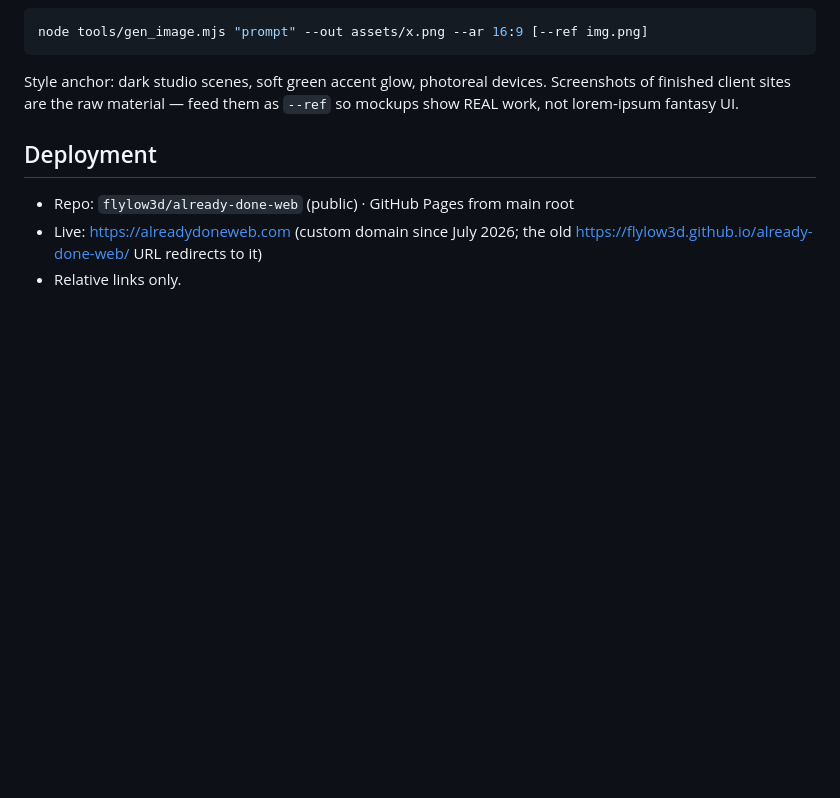
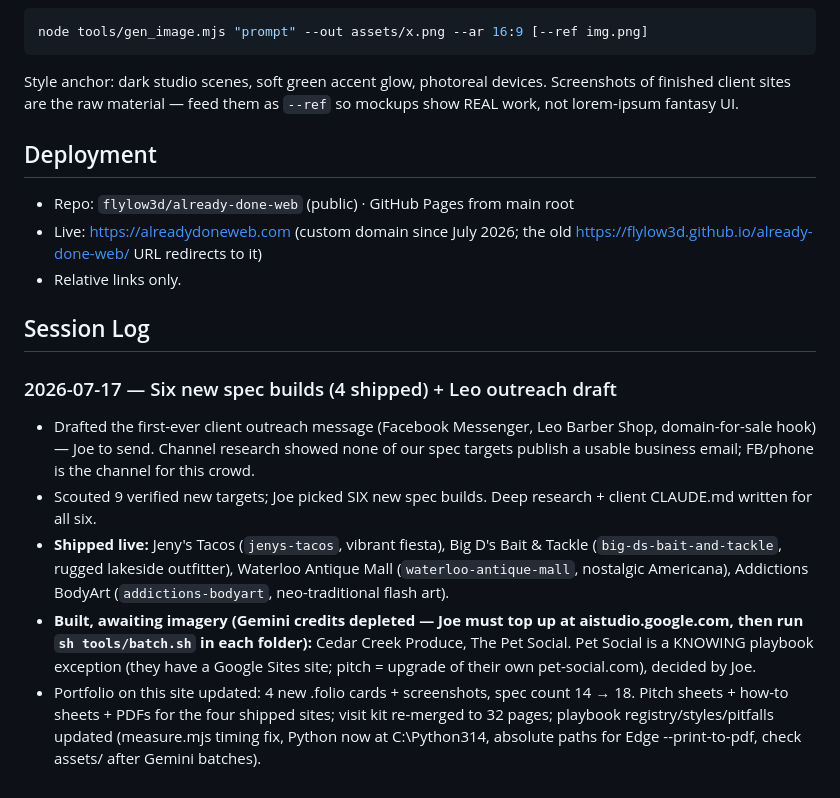
Before and after one commit to flylow3d/already-done-web, a Markdown page: CLAUDE.md, the part around the change. GitHub-like rendering; blank space fills up the shorter version.

Commit message:
CLAUDE.md: add session log (6 new spec builds, 4 shipped)
Co-Authored-By: Claude Opus 4.8 (1M context) <noreply@anthropic.com>
Claude-Session: https://claude.ai/code/session_01VyXBD7FF7qMzi1CpUzUHKB

```diff
--- a/CLAUDE.md
+++ b/CLAUDE.md
@@ -80,3 +80,27 @@ Screenshots of finished client sites are the raw material — feed them as
 - Live: https://alreadydoneweb.com (custom domain since July 2026; the old
   https://flylow3d.github.io/already-done-web/ URL redirects to it)
 - Relative links only.
+
+## Session Log
+
+### 2026-07-17 — Six new spec builds (4 shipped) + Leo outreach draft
+- Drafted the first-ever client outreach message (Facebook Messenger, Leo
+  Barber Shop, domain-for-sale hook) — Joe to send. Channel research showed
+  none of our spec targets publish a usable business email; FB/phone is the
+  channel for this crowd.
+- Scouted 9 verified new targets; Joe picked SIX new spec builds. Deep
+  research + client CLAUDE.md written for all six.
+- **Shipped live:** Jeny's Tacos (`jenys-tacos`, vibrant fiesta), Big D's
+  Bait & Tackle (`big-ds-bait-and-tackle`, rugged lakeside outfitter),
+  Waterloo Antique Mall (`waterloo-antique-mall`, nostalgic Americana),
+  Addictions BodyArt (`addictions-bodyart`, neo-traditional flash art).
+- **Built, awaiting imagery (Gemini credits depleted — Joe must top up at
+  aistudio.google.com, then run `sh tools/batch.sh` in each folder):**
+  Cedar Creek Produce, The Pet Social. Pet Social is a KNOWING playbook
+  exception (they have a Google Sites site; pitch = upgrade of their own
+  pet-social.com), decided by Joe.
+- Portfolio on this site updated: 4 new .folio cards + screenshots, spec
+  count 14 → 18. Pitch sheets + how-to sheets + PDFs for the four shipped
+  sites; visit kit re-merged to 32 pages; playbook registry/styles/pitfalls
+  updated (measure.mjs timing fix, Python now at C:\Python314, absolute
+  paths for Edge --print-to-pdf, check assets/ after Gemini batches).
```
